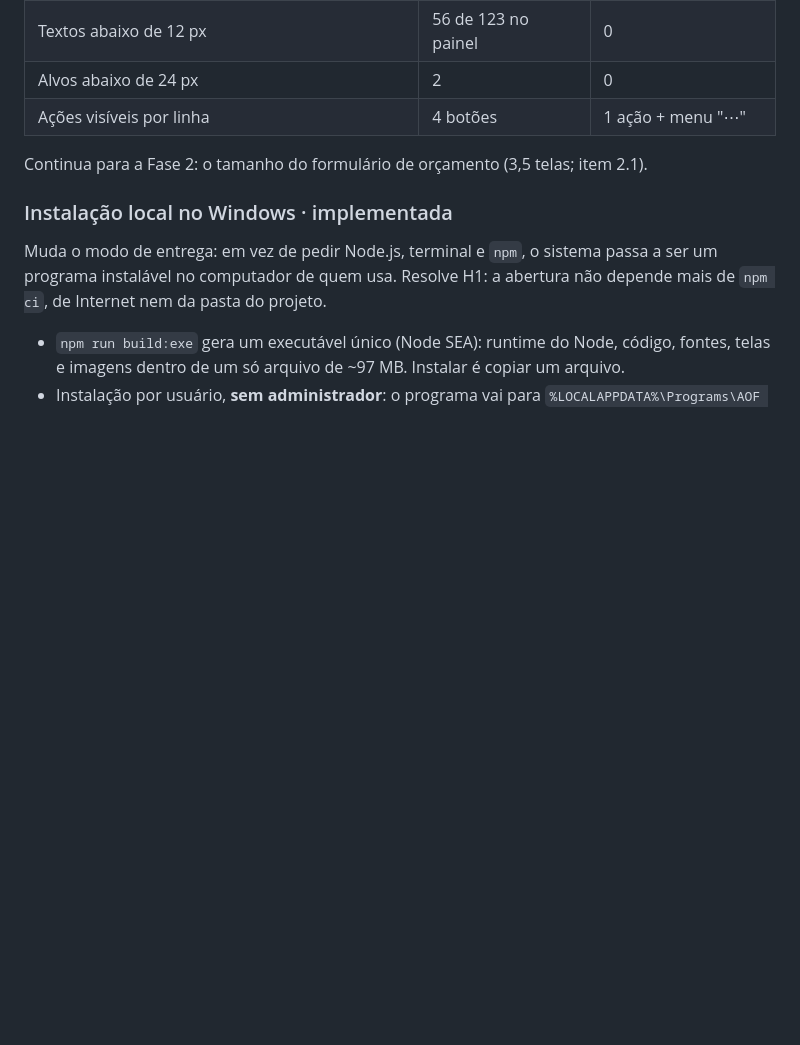
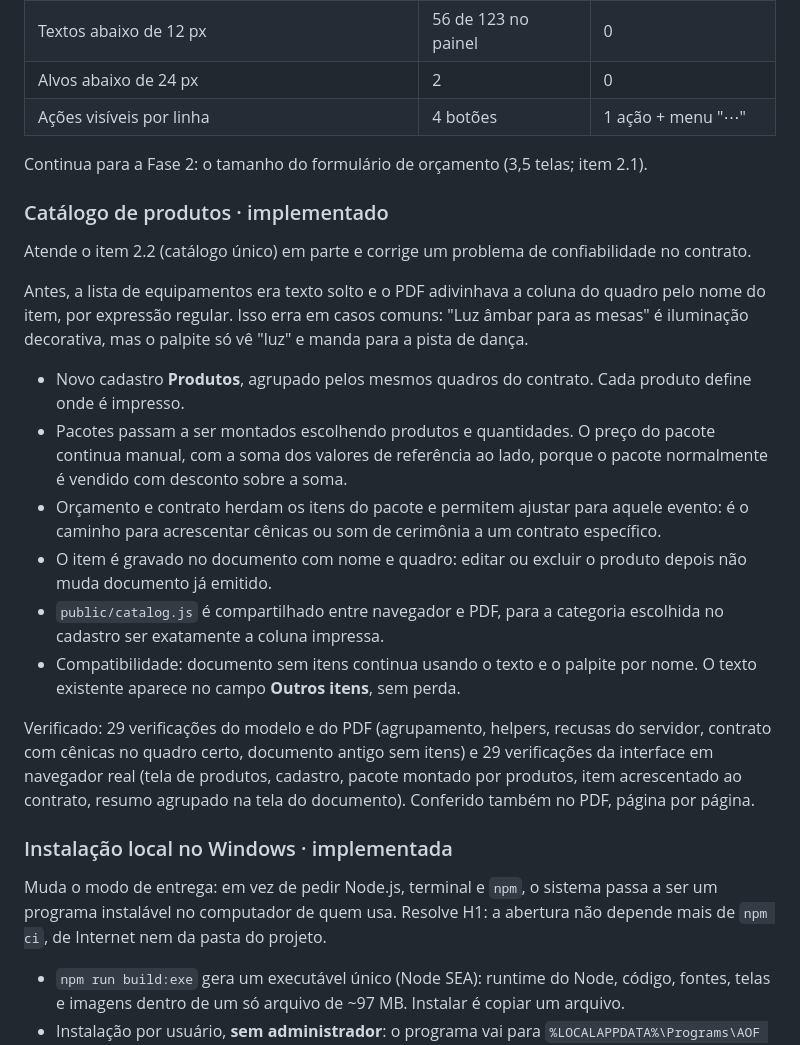
Before and after one commit to abraaof1983/site-kaio, a Markdown page: docs/plano-ux.md, the part around the change. GitHub-like rendering; blank space fills up the shorter version.

```diff
--- a/docs/plano-ux.md
+++ b/docs/plano-ux.md
@@ -339,6 +339,21 @@ Medições depois da Fase 1, com as mesmas telas e dados fictícios (60 verifica
 
 Continua para a Fase 2: o tamanho do formulário de orçamento (3,5 telas; item 2.1).
 
+### Catálogo de produtos · implementado
+
+Atende o item 2.2 (catálogo único) em parte e corrige um problema de confiabilidade no contrato.
+
+Antes, a lista de equipamentos era texto solto e o PDF adivinhava a coluna do quadro pelo nome do item, por expressão regular. Isso erra em casos comuns: "Luz âmbar para as mesas" é iluminação decorativa, mas o palpite só vê "luz" e manda para a pista de dança.
+
+- Novo cadastro **Produtos**, agrupado pelos mesmos quadros do contrato. Cada produto define onde é impresso.
+- Pacotes passam a ser montados escolhendo produtos e quantidades. O preço do pacote continua manual, com a soma dos valores de referência ao lado, porque o pacote normalmente é vendido com desconto sobre a soma.
+- Orçamento e contrato herdam os itens do pacote e permitem ajustar para aquele evento: é o caminho para acrescentar cênicas ou som de cerimônia a um contrato específico.
+- O item é gravado no documento com nome e quadro: editar ou excluir o produto depois não muda documento já emitido.
+- `public/catalog.js` é compartilhado entre navegador e PDF, para a categoria escolhida no cadastro ser exatamente a coluna impressa.
+- Compatibilidade: documento sem itens continua usando o texto e o palpite por nome. O texto existente aparece no campo **Outros itens**, sem perda.
+
+Verificado: 29 verificações do modelo e do PDF (agrupamento, helpers, recusas do servidor, contrato com cênicas no quadro certo, documento antigo sem itens) e 29 verificações da interface em navegador real (tela de produtos, cadastro, pacote montado por produtos, item acrescentado ao contrato, resumo agrupado na tela do documento). Conferido também no PDF, página por página.
+
 ### Instalação local no Windows · implementada
 
 Muda o modo de entrega: em vez de pedir Node.js, terminal e `npm`, o sistema passa a ser um programa instalável no computador de quem usa. Resolve H1: a abertura não depende mais de `npm ci`, de Internet nem da pasta do projeto.
```
Also changed, not shown: README.md (+24 -0 lines).
